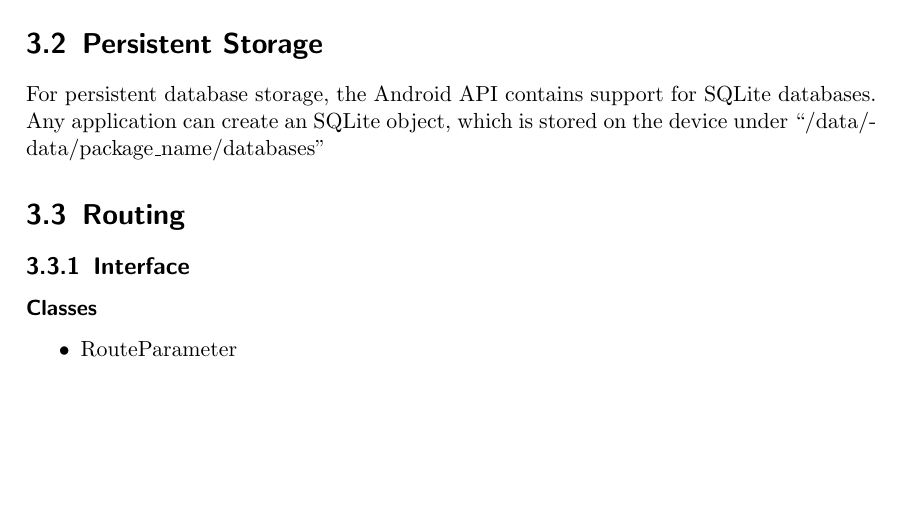
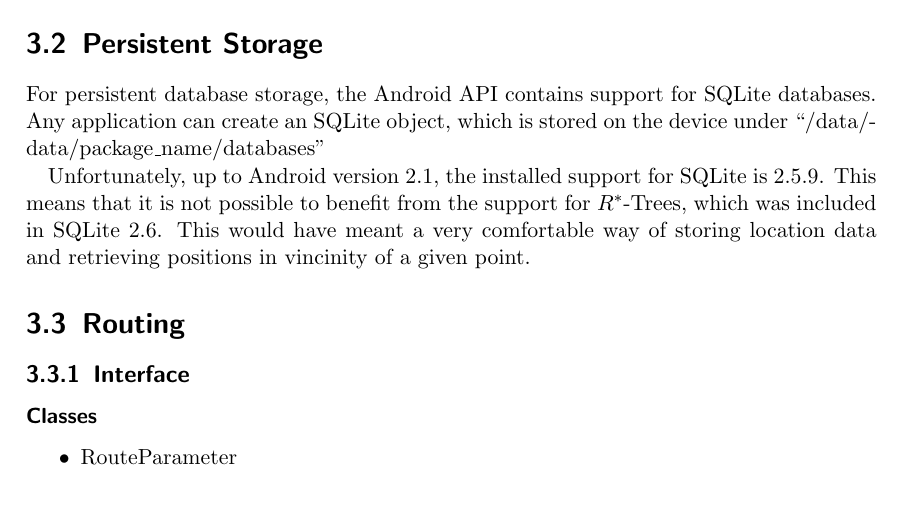
Before and after one commit to mrtazz/kangaroo, a LaTeX document (doc/document/kangaroo.tex, which reads doc/document/chapters/android_persistent_storage.tex): part of page 5 of 7, cut so that both start at the same text, the shorter picture padded with empty space. Compiled offline with pdfLaTeX.

Commit message:
add some more explanations of SQLite support in Android

```diff
--- a/doc/document/chapters/android_persistent_storage.tex
+++ b/doc/document/chapters/android_persistent_storage.tex
@@ -2,3 +2,10 @@ For persistent database storage, the Android API contains
 support for SQLite databases. Any application can create
 an SQLite object, which is stored on the device under
 ``/data/data/package\_name/databases''
+
+Unfortunately, up to Android version 2.1, the installed
+support for SQLite is 2.5.9. This means that it is not
+possible to benefit from the support for $R^*$-Trees,
+which was included in SQLite 2.6. This would have meant
+a very comfortable way of storing location data and
+retrieving positions in vincinity of a given point.
```
